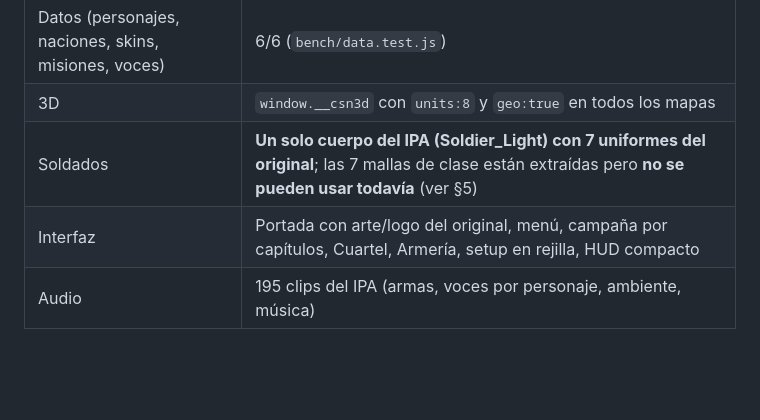
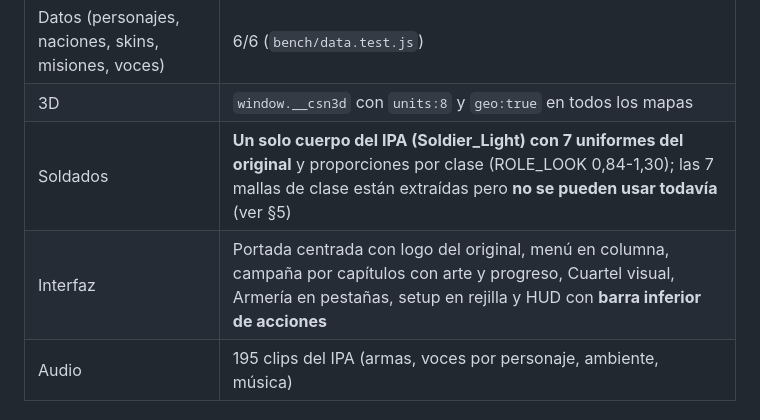
Before and after one commit to EscritosDD/csn-remake, a Markdown page: docs/Examen_para_continuar.md, the part around one of its changes. Drawn GitHub-style; blank space fills up the shorter version.

```diff
--- a/docs/Examen_para_continuar.md
+++ b/docs/Examen_para_continuar.md
@@ -18,8 +18,8 @@ Estado actual (verificado, no prometido):
 | Tableros | 19, todos simétricos 180° y sin solapes (`bench/boards.js`) |
 | Datos (personajes, naciones, skins, misiones, voces) | 6/6 (`bench/data.test.js`) |
 | 3D | `window.__csn3d` con `units:8` y `geo:true` en todos los mapas |
-| Soldados | **Un solo cuerpo del IPA (Soldier_Light) con 7 uniformes del original**; las 7 mallas de clase están extraídas pero **no se pueden usar todavía** (ver §5) |
-| Interfaz | Portada con arte/logo del original, menú, campaña por capítulos, Cuartel, Armería, setup en rejilla, HUD compacto |
+| Soldados | **Un solo cuerpo del IPA (Soldier_Light) con 7 uniformes del original** y proporciones por clase (ROLE_LOOK 0,84-1,30); las 7 mallas de clase están extraídas pero **no se pueden usar todavía** (ver §5) |
+| Interfaz | Portada centrada con logo del original, menú en columna, campaña por capítulos con arte y progreso, Cuartel visual, Armería en pestañas, setup en rejilla y HUD con **barra inferior de acciones** |
 | Audio | 195 clips del IPA (armas, voces por personaje, ambiente, música) |
 
 ## 2. Cómo se ejecuta y se verifica (obligatorio antes y después de tocar)
```
Also changed, not shown: other parts of docs/Examen_para_continuar.md (+34 -7 lines), docs/capturas/E2E_CAMPANA.png (added), docs/capturas/UI_HUD_barra.png (added).
